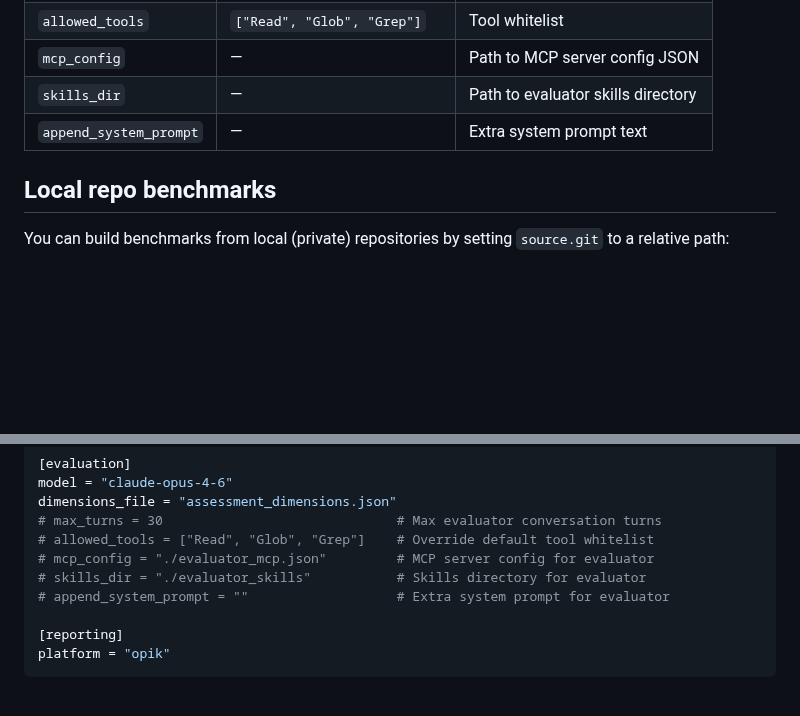
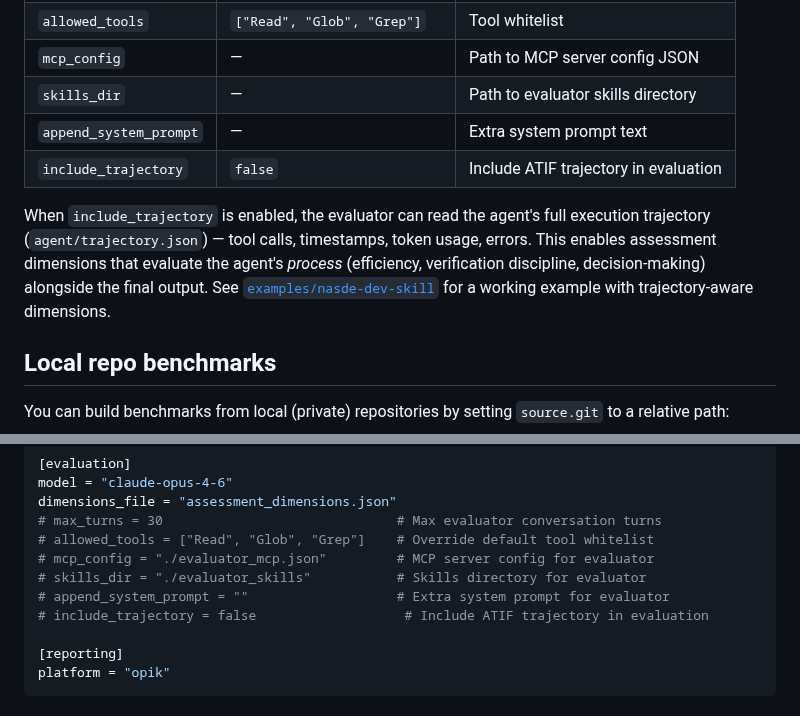
Before and after one commit to NoesisVision/nasde-toolkit, a Markdown page: README.md, 2 parts joined by grey strips. Rendered like a GitHub page; blank space fills up the shorter version.

Commit message:
docs: add include_trajectory to README evaluator options
Co-Authored-By: Claude Opus 4.6 (1M context) <noreply@anthropic.com>

```diff
--- a/README.md
+++ b/README.md
@@ -286,6 +286,9 @@ append_system_prompt = "Pay special attention to SOLID principles when scoring."
 | `mcp_config` | — | Path to MCP server config JSON |
 | `skills_dir` | — | Path to evaluator skills directory |
 | `append_system_prompt` | — | Extra system prompt text |
+| `include_trajectory` | `false` | Include ATIF trajectory in evaluation |
+
+When `include_trajectory` is enabled, the evaluator can read the agent's full execution trajectory (`agent/trajectory.json`) — tool calls, timestamps, token usage, errors. This enables assessment dimensions that evaluate the agent's *process* (efficiency, verification discipline, decision-making) alongside the final output. See [`examples/nasde-dev-skill`](examples/nasde-dev-skill) for a working example with trajectory-aware dimensions.
 
 ## Local repo benchmarks
 
@@ -413,6 +416,7 @@ dimensions_file = "assessment_dimensions.json"
 # mcp_config = "./evaluator_mcp.json"         # MCP server config for evaluator
 # skills_dir = "./evaluator_skills"           # Skills directory for evaluator
 # append_system_prompt = ""                   # Extra system prompt for evaluator
+# include_trajectory = false                   # Include ATIF trajectory in evaluation
 
 [reporting]
 platform = "opik"
```
